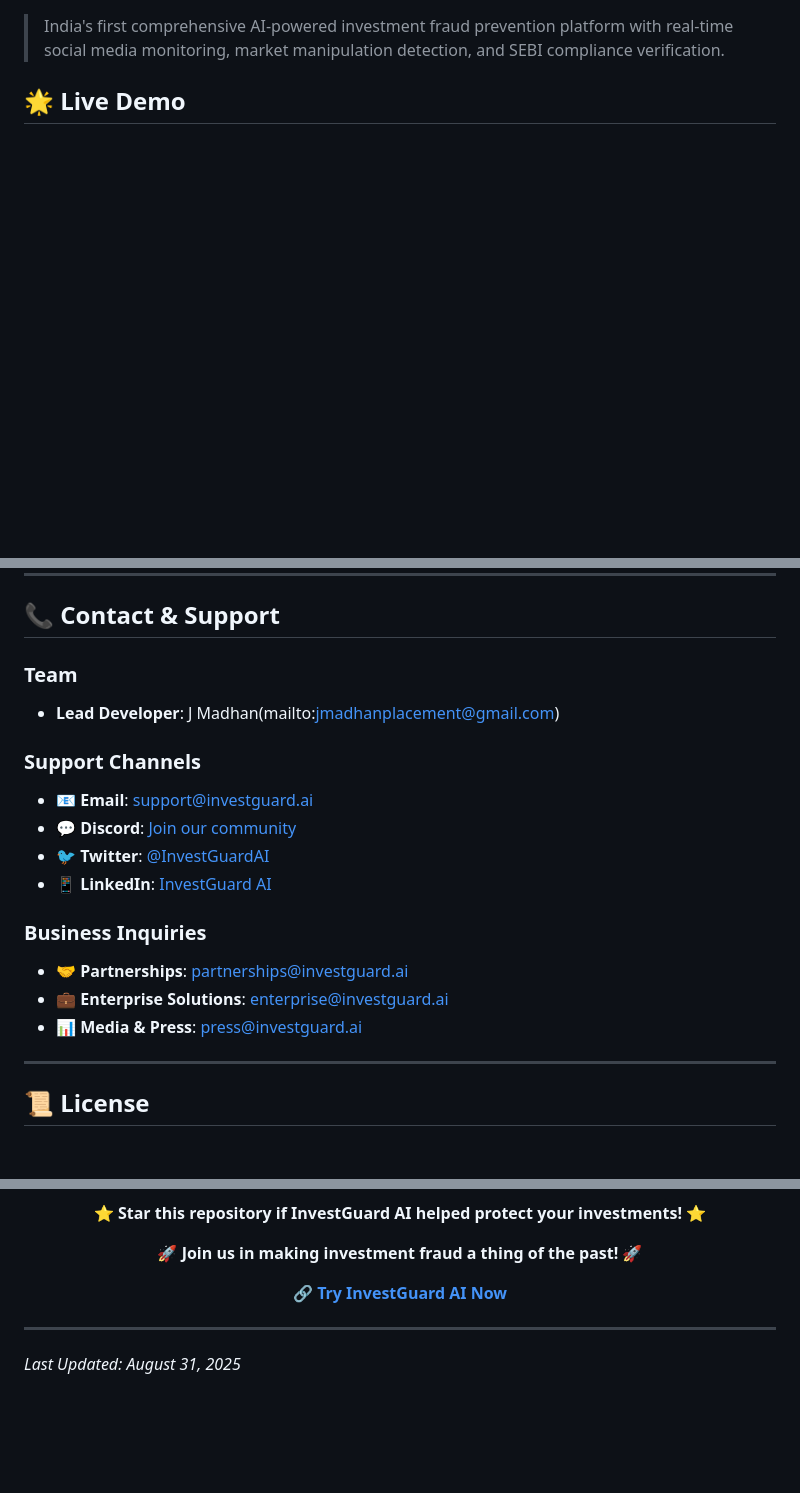
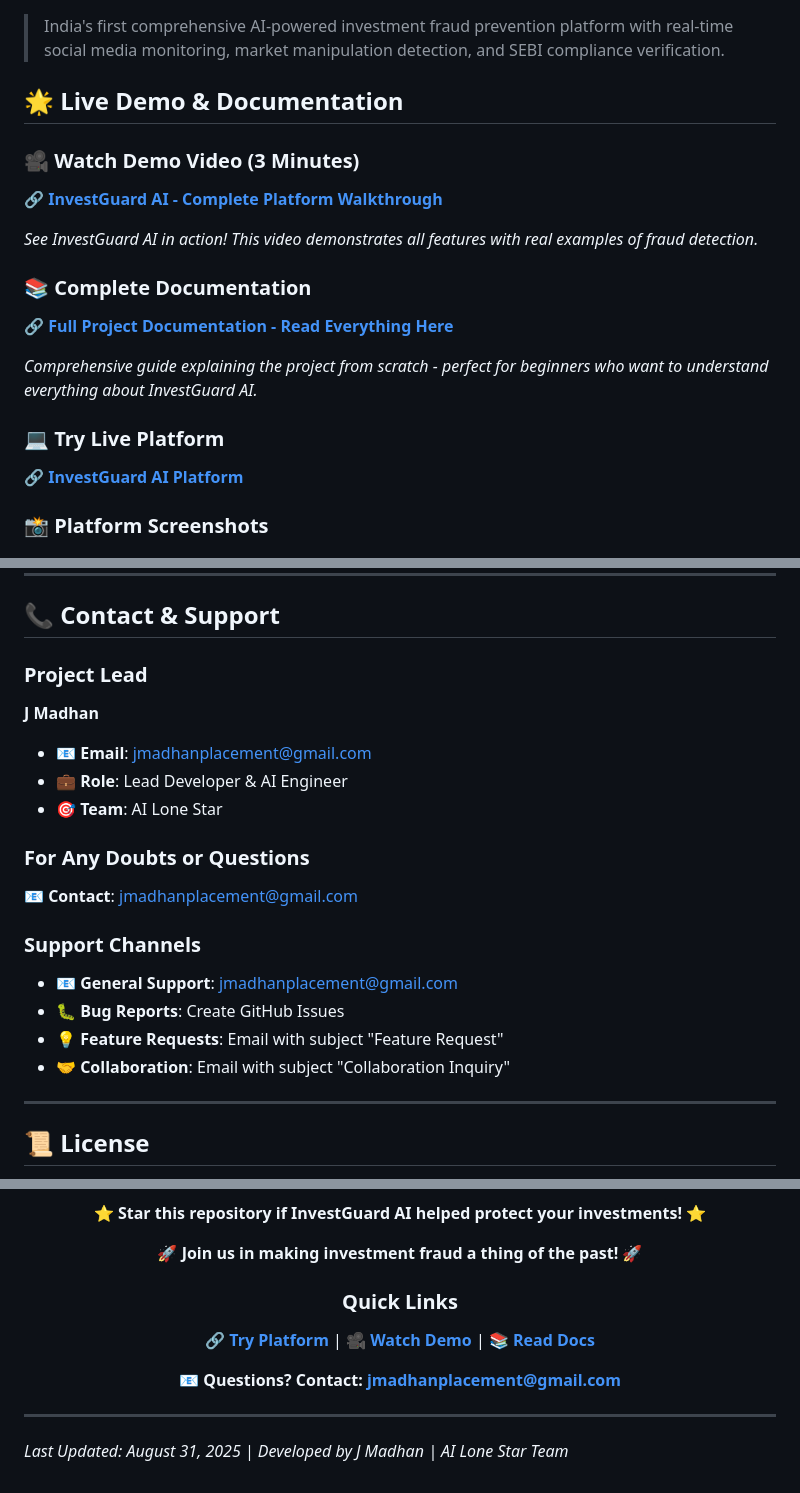
Before and after one commit to JMadhan1/Fraud_Prevention, a Markdown page: README.md, 3 parts joined by grey strips. Drawn GitHub-style; blank space fills up the shorter version.

```diff
--- a/README.md
+++ b/README.md
@@ -2,7 +7,22 @@
 
 > India's first comprehensive AI-powered investment fraud prevention platform with real-time social media monitoring, market manipulation detection, and SEBI compliance verification.
 
-## 🌟 Live Demo
+## 🌟 Live Demo & Documentation
+
+### 🎥 **Watch Demo Video (3 Minutes)**
+**🔗 [InvestGuard AI - Complete Platform Walkthrough](https://drive.google.com/file/d/1bjMUvChLYDgsEfR-C-utQeU7S9-6aETO/view?usp=sharing)**
+
+*See InvestGuard AI in action! This video demonstrates all features with real examples of fraud detection.*
+
+### 📚 **Complete Documentation**
+**🔗 [Full Project Documentation - Read Everything Here](https://docs.google.com/document/d/1Khplgq_KJTIF1zVaehsv_YGe_DiG6SDFwe6PYWfyyGE/edit?usp=sharing)**
+
+*Comprehensive guide explaining the project from scratch - perfect for beginners who want to understand everything about InvestGuard AI.*
+
+### 💻 **Try Live Platform**
+**🔗 [InvestGuard AI Platform](https://db1bc10a-be46-4f02-b19d-0eeb2ec417d9-00-3hmfrxi64qwd5.sisko.replit.dev/)**
+
+### 📸 **Platform Screenshots**
 <img width="1366" height="643" alt="sebi1" src="https://github.com/user-attachments/assets/1577cd94-6496-42aa-a218-90d54e40bdc8" />
 <img width="1348" height="637" alt="sebi2" src="https://github.com/user-attachments/assets/63af9c15-dc20-4bd3-92b0-078105b29d89" />
 <img width="1322" height="640" alt="sebi3" src="https://github.com/user-attachments/assets/43f2766f-5fd7-4e1a-b9cc-e162843ba73f" />
@@ -412,19 +428,20 @@ Response:
 
 ## 📞 Contact & Support
 
-### **Team**
-- **Lead Developer**: J Madhan(mailto:jmadhanplacement@gmail.com)
+### **Project Lead**
+**J Madhan**
+- 📧 **Email**: jmadhanplacement@gmail.com
+- 💼 **Role**: Lead Developer & AI Engineer
+- 🎯 **Team**: AI Lone Star
+
+### **For Any Doubts or Questions**
+📧 **Contact**: jmadhanplacement@gmail.com
 
 ### **Support Channels**
-- 📧 **Email**: support@investguard.ai
-- 💬 **Discord**: [Join our community](https://discord.gg/investguard)
-- 🐦 **Twitter**: [@InvestGuardAI](https://twitter.com/investguardai)
-- 📱 **LinkedIn**: [InvestGuard AI](https://linkedin.com/company/investguard-ai)
-
-### **Business Inquiries**
-- 🤝 **Partnerships**: partnerships@investguard.ai
-- 💼 **Enterprise Solutions**: enterprise@investguard.ai
-- 📊 **Media & Press**: press@investguard.ai
+- 📧 **General Support**: jmadhanplacement@gmail.com
+- 🐛 **Bug Reports**: Create GitHub Issues
+- 💡 **Feature Requests**: Email with subject "Feature Request"
+- 🤝 **Collaboration**: Email with subject "Collaboration Inquiry"
 
 ---
 
@@ -452,10 +476,13 @@ This project is licensed under the MIT License - see the [LICENSE](LICENSE) file
 
 **🚀 Join us in making investment fraud a thing of the past! 🚀**
 
-[**🔗 Try InvestGuard AI Now**](https://db1bc10a-be46-4f02-b19d-0eeb2ec417d9-00-3hmfrxi64qwd5.sisko.replit.dev/)
+### Quick Links
+🔗 [**Try Platform**](https://db1bc10a-be46-4f02-b19d-0eeb2ec417d9-00-3hmfrxi64qwd5.sisko.replit.dev/) | 🎥 [**Watch Demo**](https://drive.google.com/file/d/1bjMUvChLYDgsEfR-C-utQeU7S9-6aETO/view?usp=sharing) | 📚 [**Read Docs**](https://docs.google.com/document/d/1Khplgq_KJTIF1zVaehsv_YGe_DiG6SDFwe6PYWfyyGE/edit?usp=sharing)
+
+**📧 Questions? Contact: jmadhanplacement@gmail.com**
 
 </div>
 
 ---
 
-*Last Updated: August 31, 2025*
+*Last Updated: August 31, 2025 | Developed by J Madhan | AI Lone Star Team*
```
Also changed, not shown: other parts of README.md (+16 -8 lines).
